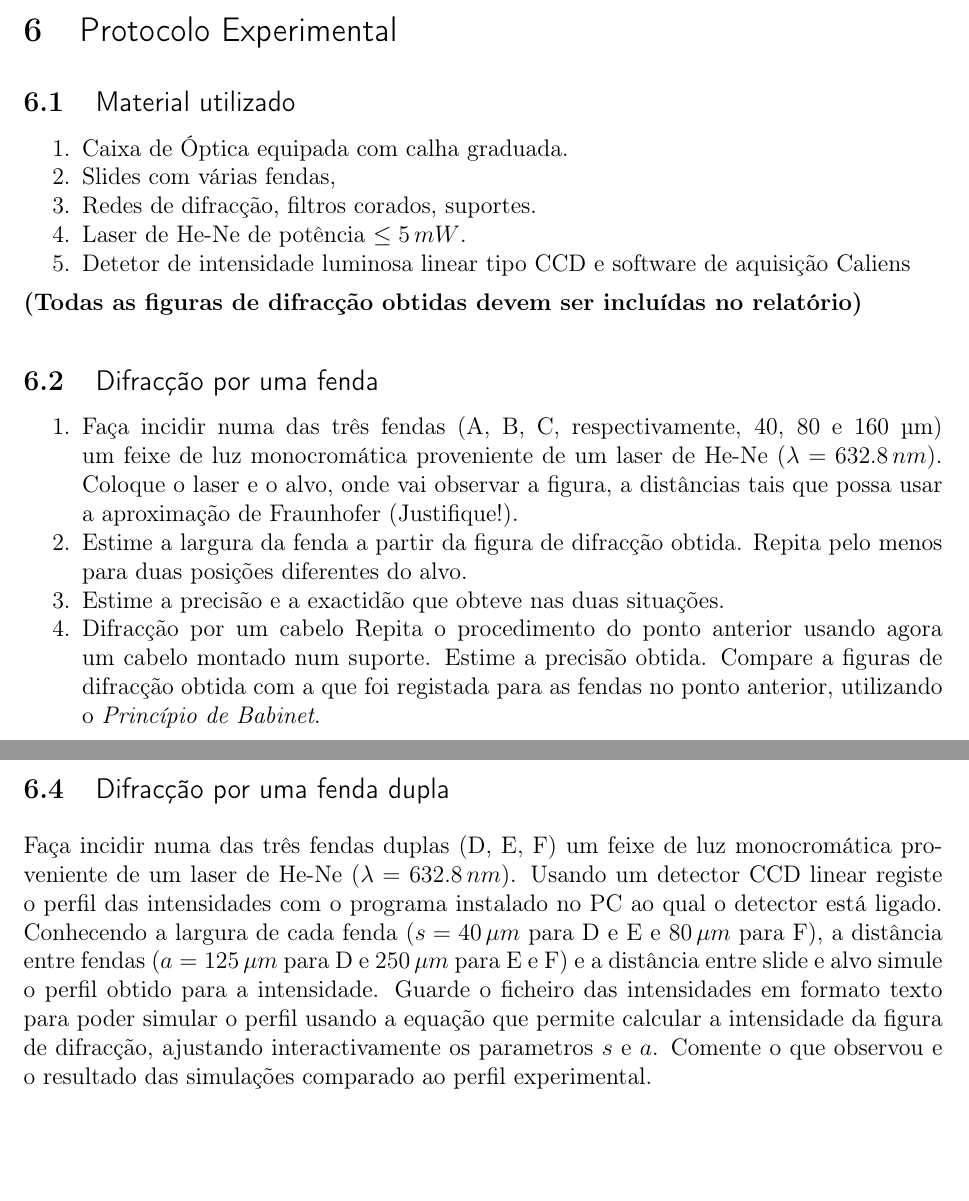
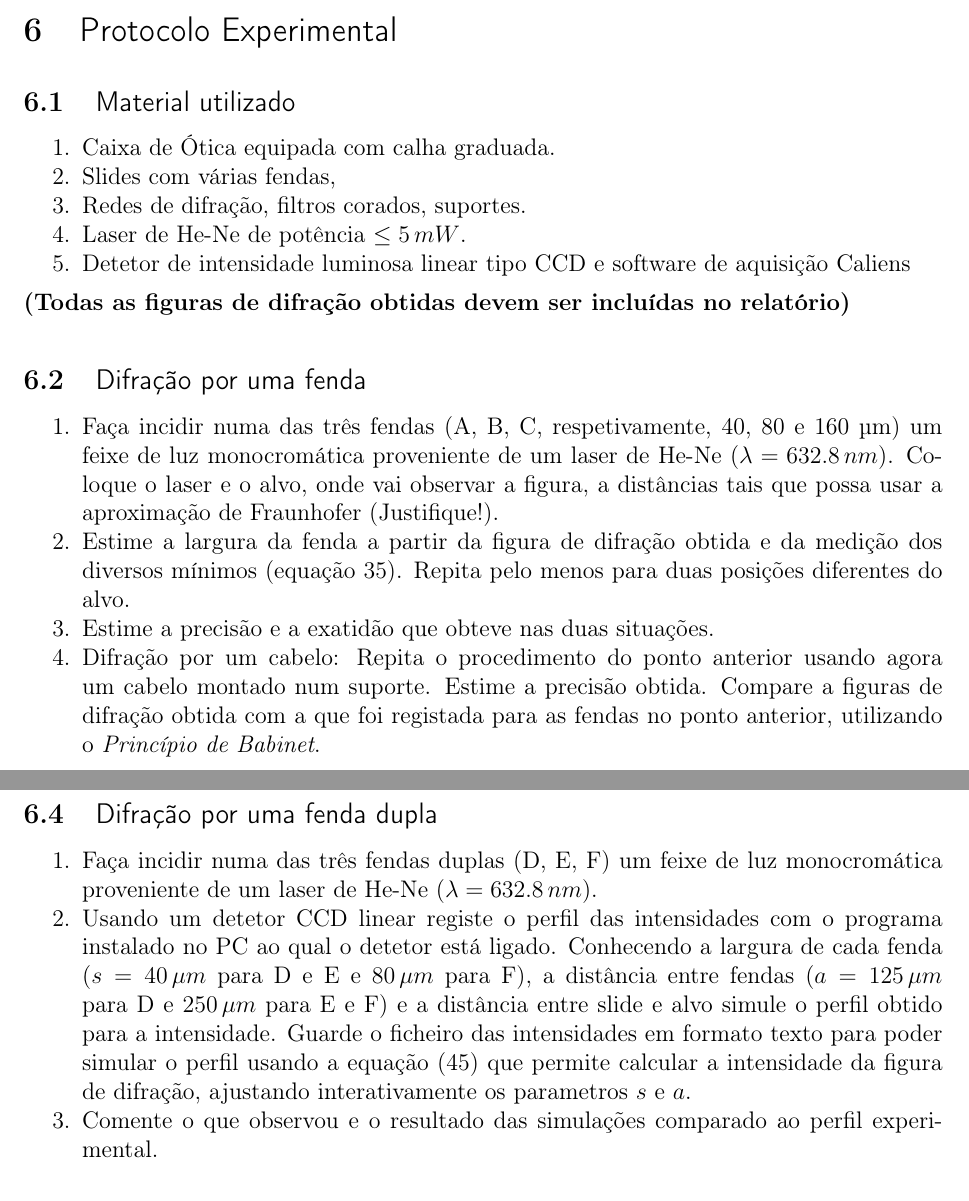
Before and after one commit to bernardocarvalho/life-texfiles, a LaTeX document (teXfiles/InterDifracao/InterDifracao.tex): two parts of pages 15 and 16 of 17, joined at a grey line, cut so that both start at the same text, the shorter picture padded with empty space. Compiled offline with pdfLaTeX.

Commit message:
versão publicada 2013/2014

```diff
--- a/teXfiles/InterDifracao/InterDifracao.tex
+++ b/teXfiles/InterDifracao/InterDifracao.tex
@@ -570,31 +573,30 @@ $150\,cm$ desta chapa que imagem irá observar? Justifique e faça um esboço à
 
 \subsection{\sf Material utilizado}
 \begin{enumerate}
-\item Caixa de Óptica equipada com calha graduada.
+\item Caixa de Ótica equipada com calha graduada.
 \item Slides com várias fendas,
-\item Redes de difracção, filtros corados, suportes.
+\item Redes de difração, filtros corados, suportes.
 \item Laser de He-Ne de potência $\le 5\, mW$.
 \item Detetor de intensidade luminosa linear tipo CCD e software de aquisição Caliens
 \end{enumerate}
 
-{\bf (Todas as figuras de difracção obtidas devem ser incluídas no relatório)}
+{\bf (Todas as figuras de difração obtidas devem ser incluídas no relatório)}
 
-\subsection{\sf Difracção por uma fenda}
+\subsection{\sf Difração por uma fenda}
 
 \begin{enumerate}
-\item Faça incidir numa das três fendas (A, B, C, respectivamente, 40, 80 e 160 µm) um
+\item Faça incidir numa das três fendas (A, B, C, respetivamente, 40, 80 e 160 µm) um
 feixe de luz monocromática proveniente de um laser de He-Ne ($\lambda=632.8\,nm$).
 Coloque o laser e o alvo, onde vai observar a figura, a distâncias tais que possa usar
 a aproximação de Fraunhofer (Justifique!).
-\item Estime a largura da fenda a partir da figura de difracção obtida.
+\item Estime a largura da fenda a partir da figura de difração obtida e da medição dos diversos mínimos (equação  \ref{eq:minF}).
 Repita pelo menos para duas posições diferentes do
 alvo.
-\item Estime a precisão e a exactidão que obteve nas duas situações.
-\item Difracção por um cabelo
-Repita  o  procedimento  do  ponto  anterior  usando  agora  um  cabelo  montado  num
+\item Estime a precisão e a exatidão que obteve nas duas situações.
+\item Difração por um cabelo: Repita  o  procedimento  do  ponto  anterior  usando  agora  um  cabelo  montado  num
 suporte.
 Estime a precisão obtida.
-Compare  a  figuras  de  difracção  obtida  com  a  que  foi  registada  para  as  fendas  no
+Compare  a  figuras  de  difração  obtida  com  a  que  foi  registada  para  as  fendas  no
 ponto anterior, utilizando o \emph{Princípio de Babinet}.
 \end{enumerate}
 
@@ -610,18 +612,20 @@ entre estes máximos principais.
 \end{enumerate}
 
 
-\subsection{\sf Difracção por uma fenda dupla}
+\subsection{\sf Difração por uma fenda dupla}
 
-Faça incidir numa das três fendas duplas (D, E, F) um feixe de luz monocromática
+\begin{enumerate}
+\item Faça incidir numa das três fendas duplas (D, E, F) um feixe de luz monocromática
 proveniente de um laser de He-Ne ($\lambda=632.8\,nm$).
-Usando um detector CCD linear registe o perfil das intensidades com o programa instalado
-no PC ao qual o detector está ligado. Conhecendo a largura de cada fenda ($s=40\,
+\item Usando um detetor CCD linear registe o perfil das intensidades com o programa instalado
+no PC ao qual o detetor está ligado. Conhecendo a largura de cada fenda ($s=40\,
 \mu m$ para D e E e $80\,\mu m$ para F), a distância entre fendas ($a=125\,\mu m$ para D e
 $250\,\mu m$  para  E  e  F) e a distância entre slide e alvo  simule  o  perfil  obtido  para  a  intensidade.  Guarde  o  ficheiro  das
-intensidades  em  formato  texto  para  poder  simular  o  perfil  usando  a  equação  que
-permite calcular a intensidade da figura de difracção, ajustando interactivamente os parametros $s$ e $a$.
-Comente  o  que  observou  e  o  resultado  das  simulações  comparado  ao  perfil
+intensidades  em  formato  texto  para  poder  simular  o  perfil  usando  a  equação (\ref{eq:DF_s}) que
+permite calcular a intensidade da figura de difração, ajustando interativamente os parametros $s$ e $a$.
+\item Comente  o  que  observou  e  o  resultado  das  simulações  comparado  ao  perfil
 experimental.
+\end{enumerate}
 
 \section{\sf Apêndice}
 \subsection{Máximos da figura de difração de uma fenda} \label{sec:maxfenda}
```
Also changed, not shown: teXfiles/InterDifracao/InterDifracao.tex (39 more changed lines).
